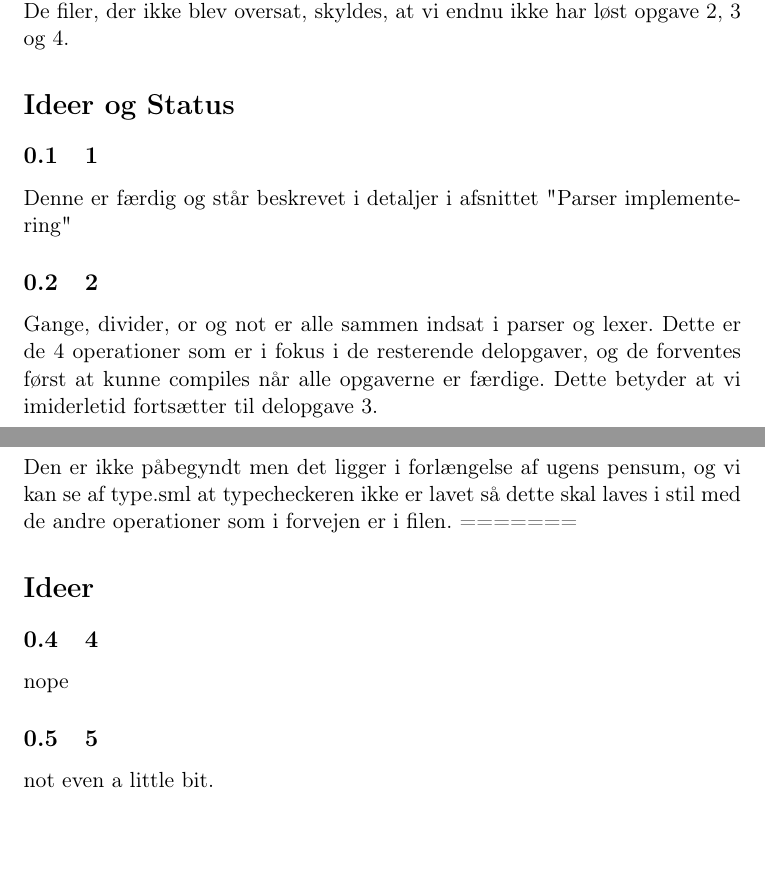
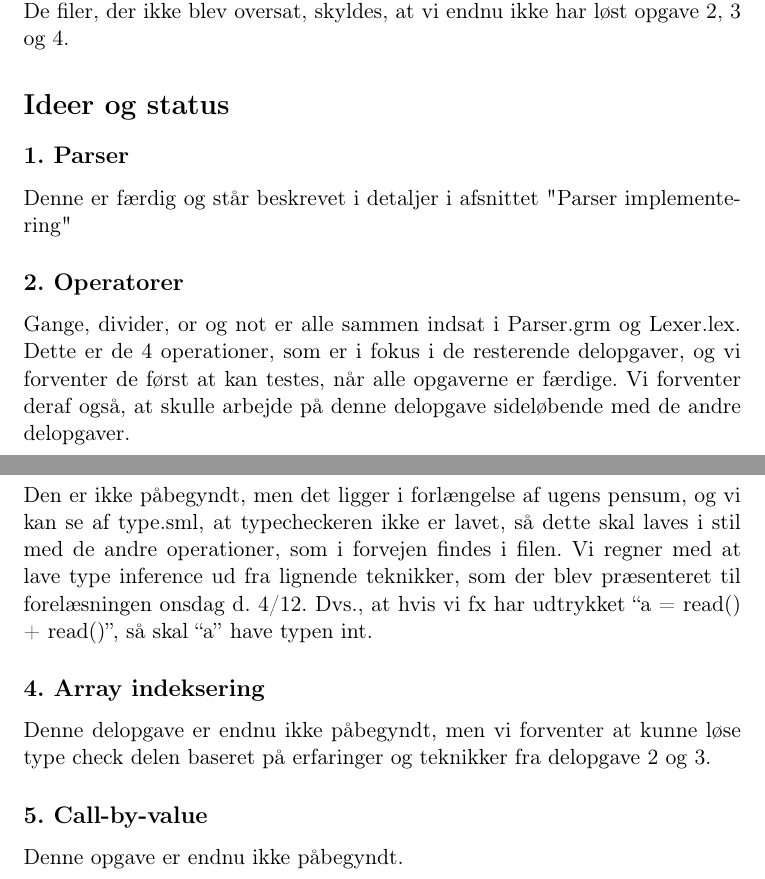
Before and after one commit to DennisOlesen/G-project, a LaTeX document (report/milestone/milestone.tex): two parts of pages 2 and 3 of 3, joined at a grey line, cut so that both start at the same text, the shorter picture padded with empty space. Compiled offline with pdfLaTeX.

Commit message:
Added ideas and status to milestone report

```diff
--- a/report/milestone/milestone.tex
+++ b/report/milestone/milestone.tex
@@ -79,22 +79,26 @@ løsningen virkede optimalt. Alle vores egne filer blev oversat uden fejl, mens
 det kun er følgende af de leverede filer, der blev oversat uden fejlmeddeleser:
 fibRec.pal, fibWhile.pal, proctest.pal, readtest.pal og shortest.pal. De filer,
 der ikke blev oversat, skyldes, at vi endnu ikke har løst opgave 2, 3 og 4.
-\section*{Ideer og Status}
-
-\subsection{1}
+\section*{Ideer og status}
+\subsection*{1. Parser}
 Denne er færdig og står beskrevet i detaljer i afsnittet "Parser implementering"
-
-\subsection{2}
-Gange, divider, or og not er alle sammen indsat i parser og lexer. Dette er de 4 operationer som er i fokus i de resterende delopgaver, og de forventes først at kunne compiles når alle opgaverne er færdige.
-Dette betyder at vi imiderletid fortsætter til delopgave 3.
-
-\subsection{3}
-Den er ikke påbegyndt men det ligger i forlængelse af ugens pensum, og vi kan se af type.sml at typecheckeren ikke er lavet så dette skal laves i stil med de andre operationer som i forvejen er i filen.
-=======
-\section*{Ideer}
-
-\subsection{4}
-nope
-\subsection{5}
-not even a little bit.
+\subsection*{2. Operatorer}
+Gange, divider, or og not er alle sammen indsat i Parser.grm og Lexer.lex.
+Dette er de 4 operationer, som er i fokus i de resterende delopgaver,
+og vi forventer de først at kan testes, når alle opgaverne er færdige.
+Vi forventer deraf også, at skulle arbejde på denne delopgave sideløbende
+med de andre delopgaver.
+\subsection*{3. Type inference}
+Den er ikke påbegyndt, men det ligger i forlængelse af ugens pensum, og vi kan se af type.sml,
+at typecheckeren ikke er lavet, så dette skal laves i stil med de andre operationer,
+som i forvejen findes i filen. Vi regner med at lave type inference ud fra
+lignende teknikker, som der blev præsenteret til forelæsningen onsdag d. 4/12.
+Dvs., at hvis vi fx har udtrykket ``a = read() + read()'', så skal ``a'' have typen
+int.
+\subsection*{4. Array indeksering}
+Denne delopgave er endnu ikke påbegyndt, men vi forventer
+at kunne løse type check delen baseret på erfaringer og
+teknikker fra delopgave 2 og 3.
+\subsection*{5. Call-by-value}
+Denne opgave er endnu ikke påbegyndt.
 \end{document}
```
